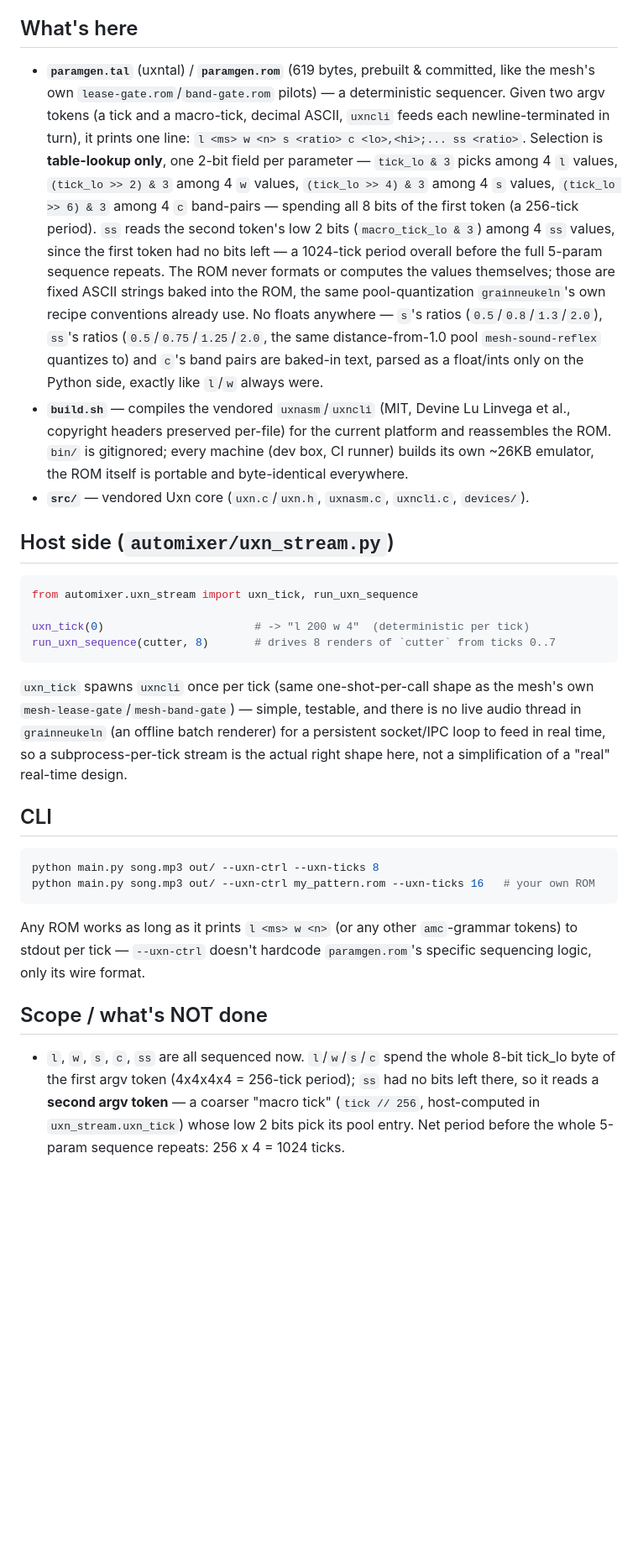
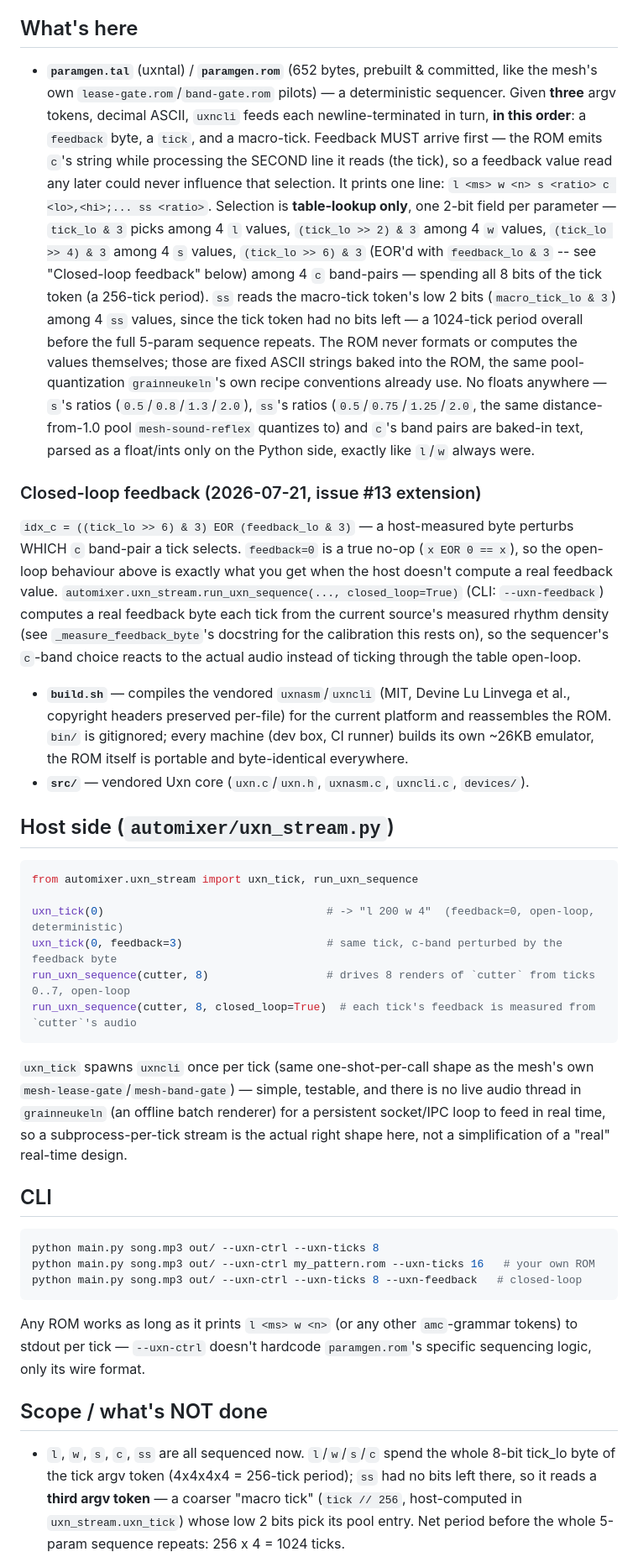
Before and after one commit to genaforvena/grainneukeln, a Markdown page: uxn_ctrl/README.md, the part around one of its changes. Shown at 84% size. Drawn GitHub-style; blank space fills up the shorter version.

Commit message:
docs(uxn): README documents the 3-argv feedback contract, not the old 2-argv one
paramgen.rom grew to 652 bytes (feedback token); host examples and scope notes now describe
feedback preceding tick, closed_loop=True/--uxn-feedback, and idx_c's EOR.

````diff
--- a/uxn_ctrl/README.md
+++ b/uxn_ctrl/README.md
@@ -18,21 +18,34 @@ part it's actually good at, keep the DSP in Python/numpy where it already works.
 
 ## What's here
 
-- **`paramgen.tal`** (uxntal) / **`paramgen.rom`** (619 bytes, prebuilt & committed, like the
-  mesh's own `lease-gate.rom`/`band-gate.rom` pilots) — a deterministic sequencer. Given two argv
-  tokens (a tick and a macro-tick, decimal ASCII, `uxncli` feeds each newline-terminated in
-  turn), it prints one line: `l <ms> w <n> s <ratio> c <lo>,<hi>;... ss <ratio>`. Selection is
-  **table-lookup only**, one 2-bit field per parameter — `tick_lo & 3` picks among 4 `l` values,
-  `(tick_lo >> 2) & 3` among 4 `w` values, `(tick_lo >> 4) & 3` among 4 `s` values,
-  `(tick_lo >> 6) & 3` among 4 `c` band-pairs — spending all 8 bits of the first token (a
-  256-tick period). `ss` reads the second token's low 2 bits (`macro_tick_lo & 3`) among 4 `ss`
-  values, since the first token had no bits left — a 1024-tick period overall before the full
-  5-param sequence repeats. The ROM never formats or computes the values themselves; those are
-  fixed ASCII strings baked into the ROM, the same pool-quantization `grainneukeln`'s own recipe
-  conventions already use. No floats anywhere — `s`'s ratios (`0.5`/`0.8`/`1.3`/`2.0`), `ss`'s
-  ratios (`0.5`/`0.75`/`1.25`/`2.0`, the same distance-from-1.0 pool `mesh-sound-reflex` quantizes
-  to) and `c`'s band pairs are baked-in text, parsed as a float/ints only on the Python side,
-  exactly like `l`/`w` always were.
+- **`paramgen.tal`** (uxntal) / **`paramgen.rom`** (652 bytes, prebuilt & committed, like the
+  mesh's own `lease-gate.rom`/`band-gate.rom` pilots) — a deterministic sequencer. Given
+  **three** argv tokens, decimal ASCII, `uxncli` feeds each newline-terminated in turn, **in this
+  order**: a `feedback` byte, a `tick`, and a macro-tick. Feedback MUST arrive first — the ROM
+  emits `c`'s string while processing the SECOND line it reads (the tick), so a feedback value
+  read any later could never influence that selection. It prints one line: `l <ms> w <n> s
+  <ratio> c <lo>,<hi>;... ss <ratio>`. Selection is **table-lookup only**, one 2-bit field per
+  parameter — `tick_lo & 3` picks among 4 `l` values, `(tick_lo >> 2) & 3` among 4 `w` values,
+  `(tick_lo >> 4) & 3` among 4 `s` values, `(tick_lo >> 6) & 3` (EOR'd with `feedback_lo & 3` --
+  see "Closed-loop feedback" below) among 4 `c` band-pairs — spending all 8 bits of the tick
+  token (a 256-tick period). `ss` reads the macro-tick token's low 2 bits (`macro_tick_lo & 3`)
+  among 4 `ss` values, since the tick token had no bits left — a 1024-tick period overall before
+  the full 5-param sequence repeats. The ROM never formats or computes the values themselves;
+  those are fixed ASCII strings baked into the ROM, the same pool-quantization `grainneukeln`'s
+  own recipe conventions already use. No floats anywhere — `s`'s ratios (`0.5`/`0.8`/`1.3`/`2.0`),
+  `ss`'s ratios (`0.5`/`0.75`/`1.25`/`2.0`, the same distance-from-1.0 pool `mesh-sound-reflex`
+  quantizes to) and `c`'s band pairs are baked-in text, parsed as a float/ints only on the Python
+  side, exactly like `l`/`w` always were.
+
+### Closed-loop feedback (2026-07-21, issue #13 extension)
+
+`idx_c = ((tick_lo >> 6) & 3) EOR (feedback_lo & 3)` — a host-measured byte perturbs WHICH `c`
+band-pair a tick selects. `feedback=0` is a true no-op (`x EOR 0 == x`), so the open-loop
+behaviour above is exactly what you get when the host doesn't compute a real feedback value.
+`automixer.uxn_stream.run_uxn_sequence(..., closed_loop=True)` (CLI: `--uxn-feedback`) computes a
+real feedback byte each tick from the current source's measured rhythm density (see
+`_measure_feedback_byte`'s docstring for the calibration this rests on), so the sequencer's
+`c`-band choice reacts to the actual audio instead of ticking through the table open-loop.
 - **`build.sh`** — compiles the vendored `uxnasm`/`uxncli` (MIT, Devine Lu Linvega et al.,
   copyright headers preserved per-file) for the current platform and reassembles the ROM.
   `bin/` is gitignored; every machine (dev box, CI runner) builds its own ~26KB emulator, the
@@ -44,8 +57,10 @@ part it's actually good at, keep the DSP in Python/numpy where it already works.
 ```python
 from automixer.uxn_stream import uxn_tick, run_uxn_sequence
 
-uxn_tick(0)                       # -> "l 200 w 4"  (deterministic per tick)
-run_uxn_sequence(cutter, 8)       # drives 8 renders of `cutter` from ticks 0..7
+uxn_tick(0)                                  # -> "l 200 w 4"  (feedback=0, open-loop, deterministic)
+uxn_tick(0, feedback=3)                      # same tick, c-band perturbed by the feedback byte
+run_uxn_sequence(cutter, 8)                  # drives 8 renders of `cutter` from ticks 0..7, open-loop
+run_uxn_sequence(cutter, 8, closed_loop=True)  # each tick's feedback is measured from `cutter`'s audio
 ```
 
 `uxn_tick` spawns `uxncli` once per tick (same one-shot-per-call shape as the mesh's own
@@ -59,6 +74,7 @@ a "real" real-time design.
 ```sh
 python main.py song.mp3 out/ --uxn-ctrl --uxn-ticks 8
 python main.py song.mp3 out/ --uxn-ctrl my_pattern.rom --uxn-ticks 16   # your own ROM
+python main.py song.mp3 out/ --uxn-ctrl --uxn-ticks 8 --uxn-feedback   # closed-loop
 ```
 
 Any ROM works as long as it prints `l <ms> w <n>` (or any other `amc`-grammar tokens) to
@@ -68,7 +84,7 @@ only its wire format.
 ## Scope / what's NOT done
 
 - `l`, `w`, `s`, `c`, `ss` are all sequenced now. `l`/`w`/`s`/`c` spend the whole 8-bit tick_lo
-  byte of the first argv token (4x4x4x4 = 256-tick period); `ss` had no bits left there, so it
-  reads a **second argv token** — a coarser "macro tick" (`tick // 256`, host-computed in
+  byte of the tick argv token (4x4x4x4 = 256-tick period); `ss` had no bits left there, so it
+  reads a **third argv token** — a coarser "macro tick" (`tick // 256`, host-computed in
   `uxn_stream.uxn_tick`) whose low 2 bits pick its pool entry. Net period before the whole
   5-param sequence repeats: 256 x 4 = 1024 ticks.
````
Also changed, not shown: other parts of uxn_ctrl/README.md (+2 -0 lines).
